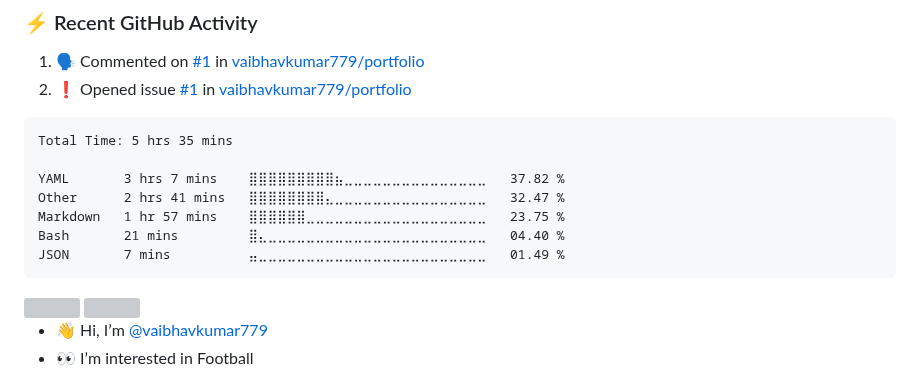
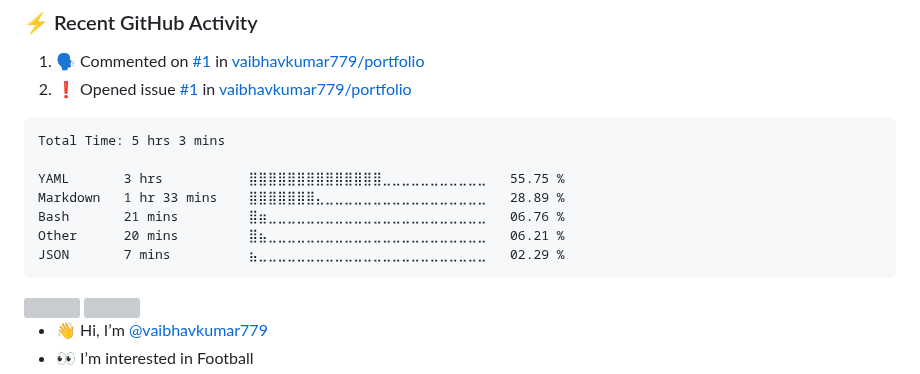
Before and after one commit to vaibhavkumar779/vaibhavkumar779, a Markdown page: README.md, the part around the change. Drawn GitHub-style; grey boxes are pictures that could not be loaded.

Commit message:
Updated waka-readme graph with new metrics

````diff
--- a/README.md
+++ b/README.md
@@ -44,13 +44,13 @@
 <!--START_SECTION:waka-->
 
 ```txt
-Total Time: 5 hrs 35 mins
+Total Time: 5 hrs 3 mins
 
-YAML       3 hrs 7 mins    ⣿⣿⣿⣿⣿⣿⣿⣿⣿⣦⣀⣀⣀⣀⣀⣀⣀⣀⣀⣀⣀⣀⣀⣀⣀   37.82 %
-Other      2 hrs 41 mins   ⣿⣿⣿⣿⣿⣿⣿⣿⣄⣀⣀⣀⣀⣀⣀⣀⣀⣀⣀⣀⣀⣀⣀⣀⣀   32.47 %
-Markdown   1 hr 57 mins    ⣿⣿⣿⣿⣿⣿⣀⣀⣀⣀⣀⣀⣀⣀⣀⣀⣀⣀⣀⣀⣀⣀⣀⣀⣀   23.75 %
-Bash       21 mins         ⣿⣄⣀⣀⣀⣀⣀⣀⣀⣀⣀⣀⣀⣀⣀⣀⣀⣀⣀⣀⣀⣀⣀⣀⣀   04.40 %
-JSON       7 mins          ⣤⣀⣀⣀⣀⣀⣀⣀⣀⣀⣀⣀⣀⣀⣀⣀⣀⣀⣀⣀⣀⣀⣀⣀⣀   01.49 %
+YAML       3 hrs           ⣿⣿⣿⣿⣿⣿⣿⣿⣿⣿⣿⣿⣿⣿⣀⣀⣀⣀⣀⣀⣀⣀⣀⣀⣀   55.75 %
+Markdown   1 hr 33 mins    ⣿⣿⣿⣿⣿⣿⣿⣄⣀⣀⣀⣀⣀⣀⣀⣀⣀⣀⣀⣀⣀⣀⣀⣀⣀   28.89 %
+Bash       21 mins         ⣿⣶⣀⣀⣀⣀⣀⣀⣀⣀⣀⣀⣀⣀⣀⣀⣀⣀⣀⣀⣀⣀⣀⣀⣀   06.76 %
+Other      20 mins         ⣿⣦⣀⣀⣀⣀⣀⣀⣀⣀⣀⣀⣀⣀⣀⣀⣀⣀⣀⣀⣀⣀⣀⣀⣀   06.21 %
+JSON       7 mins          ⣦⣀⣀⣀⣀⣀⣀⣀⣀⣀⣀⣀⣀⣀⣀⣀⣀⣀⣀⣀⣀⣀⣀⣀⣀   02.29 %
 ```
 
 <!--END_SECTION:waka-->
````
